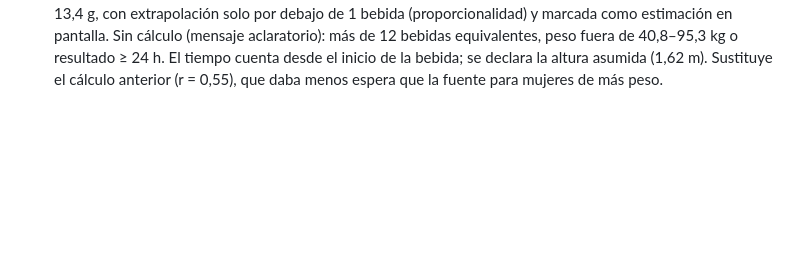
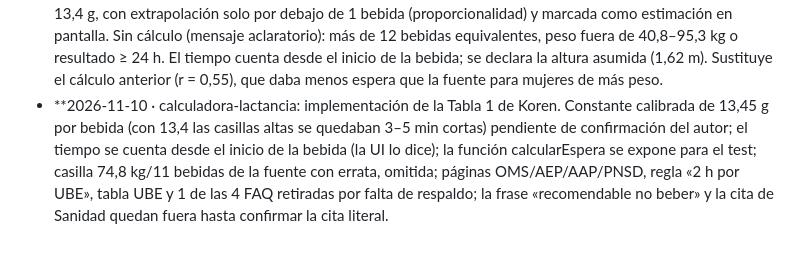
Before and after one commit to anonymit-project/babyFAQ, a Markdown page: docs/09-decisiones.md, the part around the change. Rendered like a GitHub page; blank space fills up the shorter version.

```diff
--- a/docs/09-decisiones.md
+++ b/docs/09-decisiones.md
@@ -29,3 +29,4 @@ Formato: fecha · decisión · motivo. Añadir al final; no borrar decisiones an
 - **2026-11-09 · Propuesta (pendiente de confirmación): fuentes en Nivel 3.** "Fuentes consultadas" solo con fuentes que respalden una afirmación; las tablas de tallas se declaran orientativas de babyFAQ. Exigiría ajustar 02 y `validate-static.mjs`.
 - **2026-11-09 · Excepción documentada en calculadora-lactancia (Nivel 1): fuentes primarias arbitradas para el tiempo de espera.** Se admite como base del cálculo el protocolo clínico nº 21 de la ABM y/o el algoritmo de Koren 2002 (Can Fam Physician), por no existir en la lista de 05 un organismo con la cifra. Condiciones: el mensaje "lo recomendable es no beber" se apoya en el Ministerio de Sanidad; la cifra y los parámetros (eliminación, factor femenino, densidad) deben figurar literalmente en el documento citado o se retiran; el cálculo se marca en pantalla como estimación y se dice que la fuente no es normativa española; tests sobre anclajes y sin extrapolar; e-lactancia.org solo como mapa, nunca como fuente. No aplica a otras herramientas sin nueva decisión.
 - **2026-11-10 · calculadora-lactancia: fórmula validada contra la tabla de Koren 2002 (opción B).** El cálculo se implementa con la fórmula que reproduce al minuto las celdas de la Tabla 1 de Koren (agua corporal de Watson para mujer de 162 cm, factor 0,8, eliminación de 0,015 g/dL/h, 13,4 g por bebida) y un test compara las 26 filas × 12 columnas. El input pasa a ser gramos de alcohol (cantidad × graduación × 0,789) dividido por 13,4 g, con extrapolación solo por debajo de 1 bebida (proporcionalidad) y marcada como estimación en pantalla. Sin cálculo (mensaje aclaratorio): más de 12 bebidas equivalentes, peso fuera de 40,8–95,3 kg o resultado ≥ 24 h. El tiempo cuenta desde el inicio de la bebida; se declara la altura asumida (1,62 m). Sustituye el cálculo anterior (r = 0,55), que daba menos espera que la fuente para mujeres de más peso.
+- **2026-11-10 · calculadora-lactancia: implementación de la Tabla 1 de Koren. Constante calibrada de 13,45 g por bebida (con 13,4 las casillas altas se quedaban 3–5 min cortas) pendiente de confirmación del autor; el tiempo se cuenta desde el inicio de la bebida (la UI lo dice); la función calcularEspera se expone para el test; casilla 74,8 kg/11 bebidas de la fuente con errata, omitida; páginas OMS/AEP/AAP/PNSD, regla «2 h por UBE», tabla UBE y 1 de las 4 FAQ retiradas por falta de respaldo; la frase «recomendable no beber» y la cita de Sanidad quedan fuera hasta confirmar la cita literal.
```
